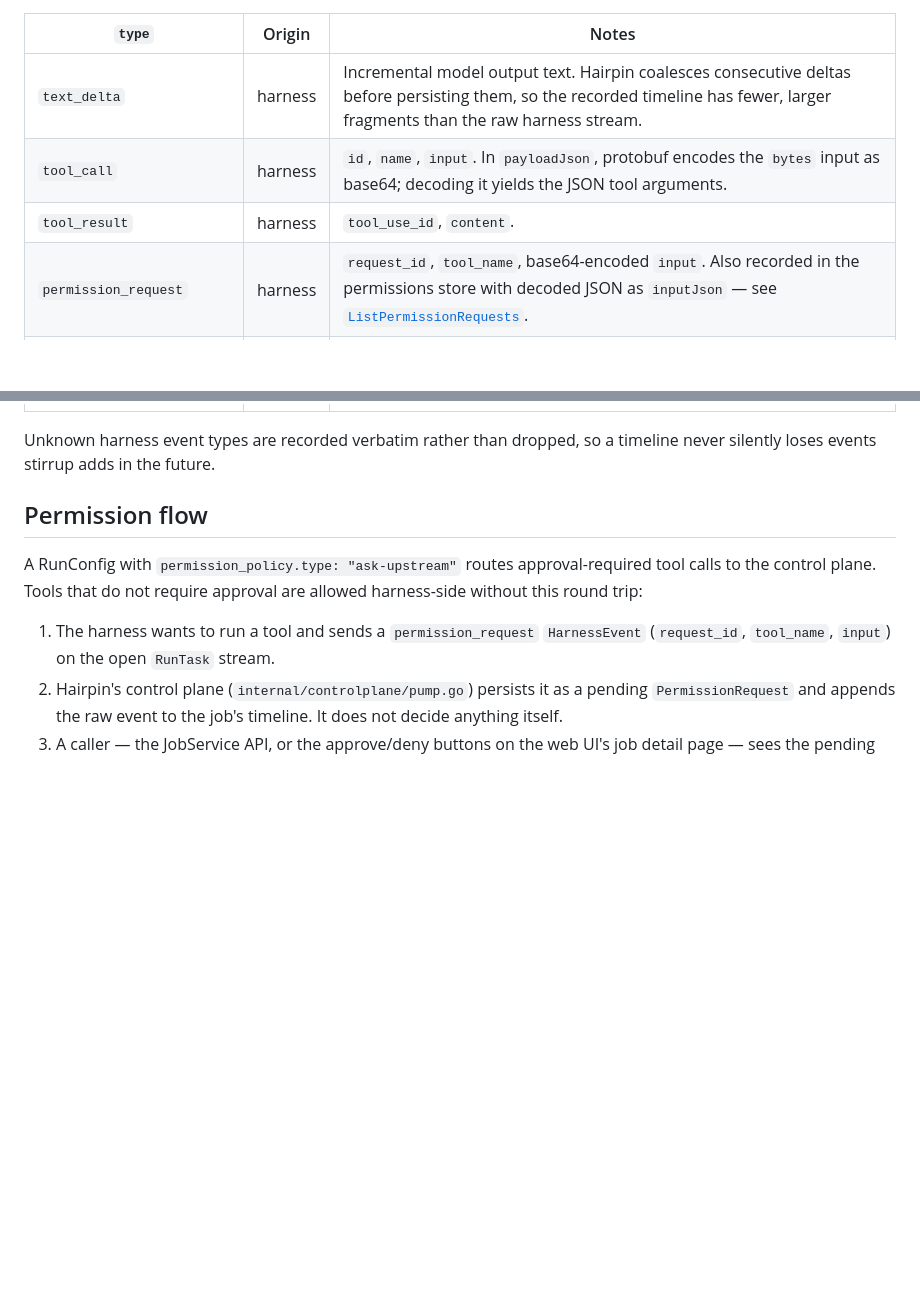
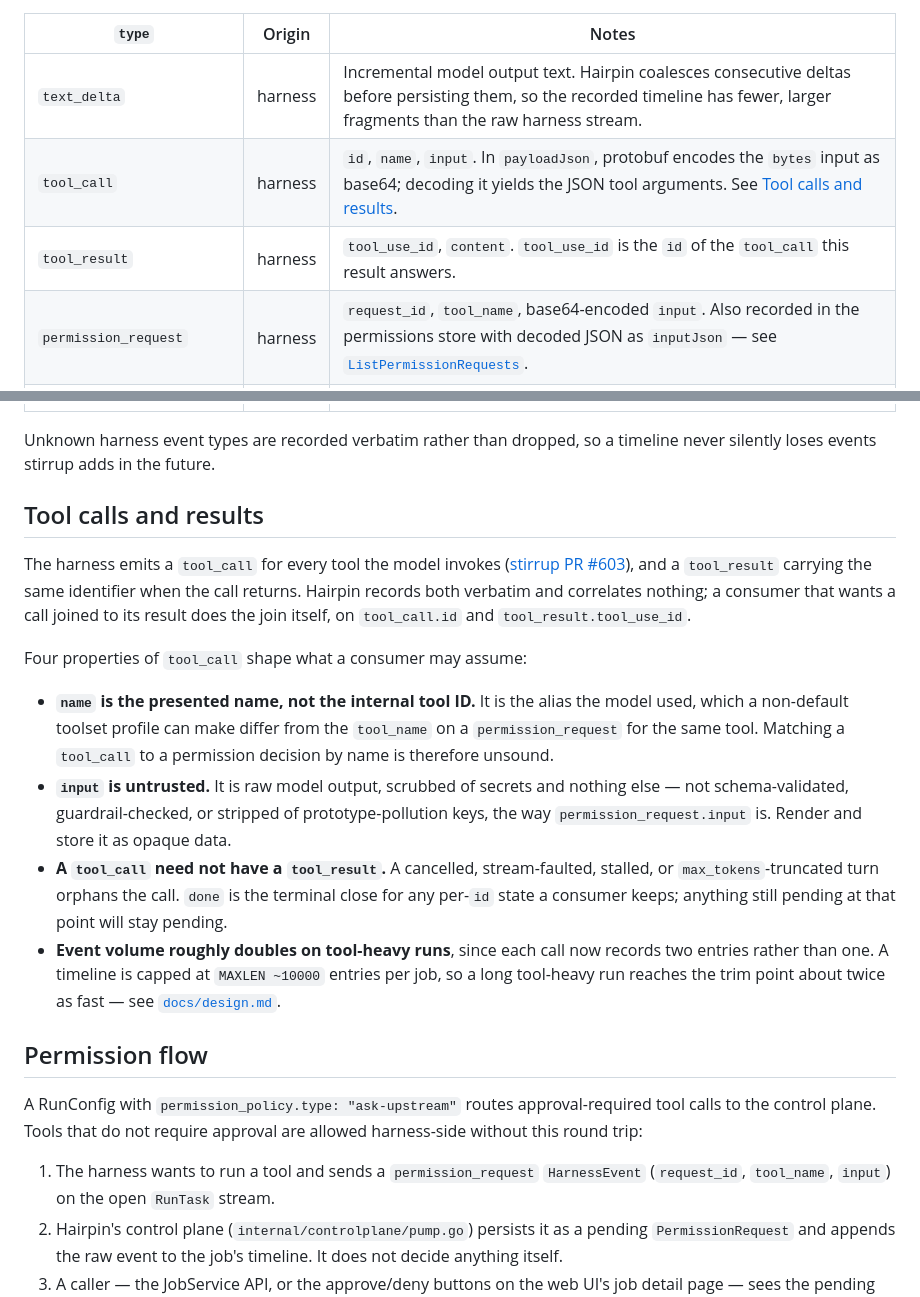
Before and after one commit to rxbynerd/hairpin, a Markdown page: docs/api.md, 2 parts joined by grey strips. GitHub-like rendering; blank space fills up the shorter version.

Commit message:
Document tool_call as an observed harness event
stirrup PR #603 makes the harness emit tool_call alongside tool_result,
so a hairpin timeline now holds the model's tool inputs as well as the
results. The event table listed the fields already; what it did not say
is what a consumer may conclude from them.

Four properties matter and none are self-evident from the field list.
tool_call.name is the presented alias, so it can differ from the
tool_name on a permission_request for the same tool, which makes
name-based correlation between the two unsound. tool_call.input is raw
model output with secrets scrubbed and no other treatment, unlike
permission_request.input, so it has to be handled as untrusted. A call
can be orphaned by a cancelled, faulted, stalled, or truncated turn,
which makes done the only terminal close for per-id state. And a
tool-heavy run now records two entries per call, halving how much of
such a run fits under the stream's MAXLEN before trimming.

Hairpin records both events verbatim and correlates nothing, so the
join on tool_call.id belongs to whoever reads the timeline. Said so
explicitly rather than leaving it to be inferred from the absence of
any correlation surface in the API.

Co-Authored-By: Claude Fable 5.1 <noreply@anthropic.com>
Claude-Session: https://claude.ai/code/session_01W7T58nGfQV7s1ke4RYKb41

```diff
--- a/docs/api.md
+++ b/docs/api.md
@@ -248,8 +248,8 @@ hairpin synthesises itself:
 | `type` | Origin | Notes |
 |---|---|---|
 | `text_delta` | harness | Incremental model output text. Hairpin coalesces consecutive deltas before persisting them, so the recorded timeline has fewer, larger fragments than the raw harness stream. |
-| `tool_call` | harness | `id`, `name`, `input`. In `payloadJson`, protobuf encodes the `bytes` input as base64; decoding it yields the JSON tool arguments. |
-| `tool_result` | harness | `tool_use_id`, `content`. |
+| `tool_call` | harness | `id`, `name`, `input`. In `payloadJson`, protobuf encodes the `bytes` input as base64; decoding it yields the JSON tool arguments. See [Tool calls and results](#tool-calls-and-results). |
+| `tool_result` | harness | `tool_use_id`, `content`. `tool_use_id` is the `id` of the `tool_call` this result answers. |
 | `permission_request` | harness | `request_id`, `tool_name`, base64-encoded `input`. Also recorded in the permissions store with decoded JSON as `inputJson` — see [`ListPermissionRequests`](#listpermissionrequests). |
 | `heartbeat` | harness | No payload; liveness only. Sent every 30s during execution. |
 | `warning` | harness | `message`; non-fatal. |
@@ -265,6 +265,36 @@ hairpin synthesises itself:
 
 Unknown harness event types are recorded verbatim rather than dropped,
 so a timeline never silently loses events stirrup adds in the future.
+
+## Tool calls and results
+
+The harness emits a `tool_call` for every tool the model invokes
+([stirrup PR #603](https://github.com/rxbynerd/stirrup/pull/603)), and
+a `tool_result` carrying the same identifier when the call returns.
+Hairpin records both verbatim and correlates nothing; a consumer that
+wants a call joined to its result does the join itself, on
+`tool_call.id` and `tool_result.tool_use_id`.
+
+Four properties of `tool_call` shape what a consumer may assume:
+
+- **`name` is the presented name, not the internal tool ID.** It is
+  the alias the model used, which a non-default toolset profile can
+  make differ from the `tool_name` on a `permission_request` for the
+  same tool. Matching a `tool_call` to a permission decision by name
+  is therefore unsound.
+- **`input` is untrusted.** It is raw model output, scrubbed of
+  secrets and nothing else — not schema-validated, guardrail-checked,
+  or stripped of prototype-pollution keys, the way
+  `permission_request.input` is. Render and store it as opaque data.
+- **A `tool_call` need not have a `tool_result`.** A cancelled,
+  stream-faulted, stalled, or `max_tokens`-truncated turn orphans the
+  call. `done` is the terminal close for any per-`id` state a consumer
+  keeps; anything still pending at that point will stay pending.
+- **Event volume roughly doubles on tool-heavy runs**, since each call
+  now records two entries rather than one. A timeline is capped at
+  `MAXLEN ~10000` entries per job, so a long tool-heavy run reaches
+  the trim point about twice as fast — see
+  [`docs/design.md`](design.md#redis-layout).
 
 ## Permission flow
 
```
Also changed, not shown: docs/design.md (+5 -2 lines).
